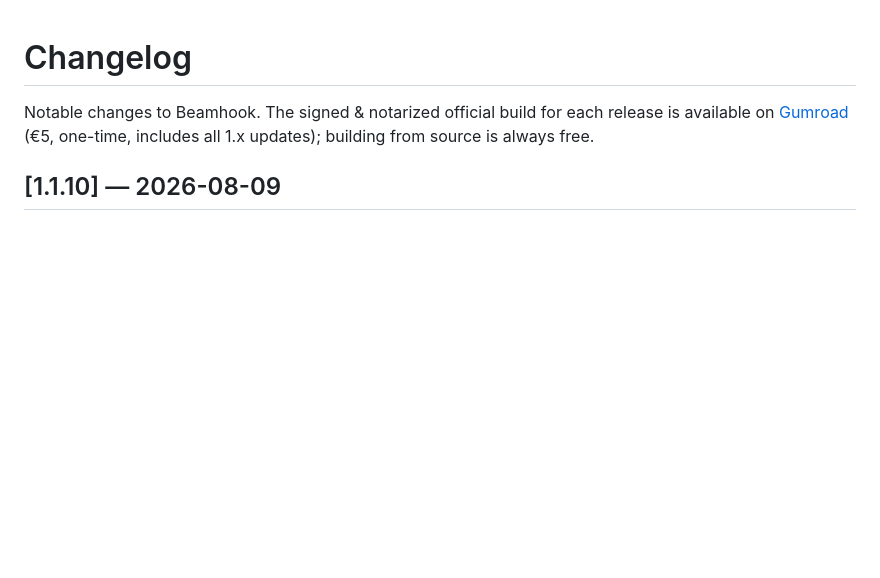
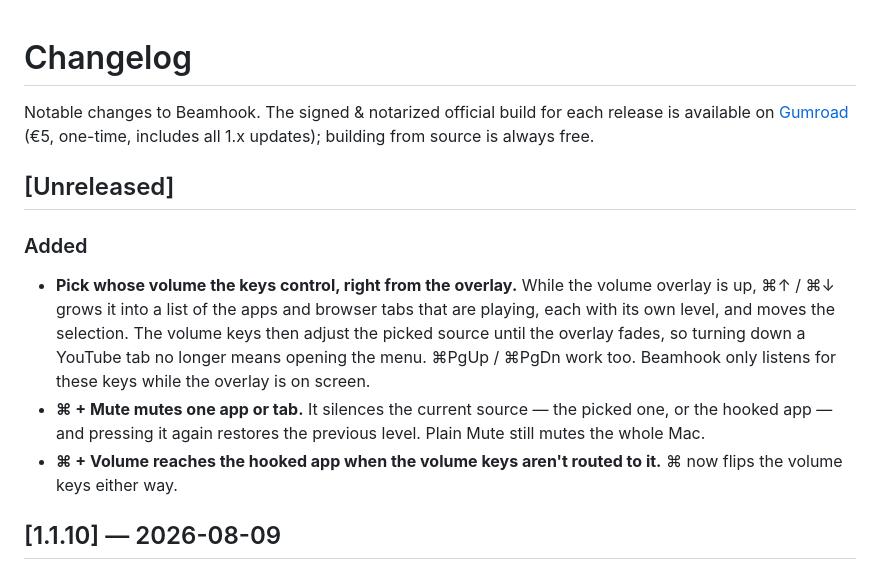
Before and after one commit to ppixu/beamhook, a Markdown page: CHANGELOG.md, the part around the change. Drawn GitHub-style; blank space fills up the shorter version.

```diff
--- a/CHANGELOG.md
+++ b/CHANGELOG.md
@@ -3,6 +3,23 @@
 Notable changes to Beamhook. The signed & notarized official build for each
 release is available on [Gumroad](https://ppixu.gumroad.com/l/beamhook) (€5,
 one-time, includes all 1.x updates); building from source is always free.
+
+## [Unreleased]
+
+### Added
+
+- **Pick whose volume the keys control, right from the overlay.** While the
+  volume overlay is up, ⌘↑ / ⌘↓ grows it into a list of the apps and browser
+  tabs that are playing, each with its own level, and moves the selection. The
+  volume keys then adjust the picked source until the overlay fades, so
+  turning down a YouTube tab no longer means opening the menu. ⌘PgUp / ⌘PgDn
+  work too. Beamhook only listens for these keys while the overlay is on
+  screen.
+- **⌘ + Mute mutes one app or tab.** It silences the current source — the
+  picked one, or the hooked app — and pressing it again restores the previous
+  level. Plain Mute still mutes the whole Mac.
+- **⌘ + Volume reaches the hooked app when the volume keys aren't routed to
+  it.** ⌘ now flips the volume keys either way.
 
 ## [1.1.10] — 2026-08-09
 
```
Also changed, not shown: README.md (+8 -1 lines).
